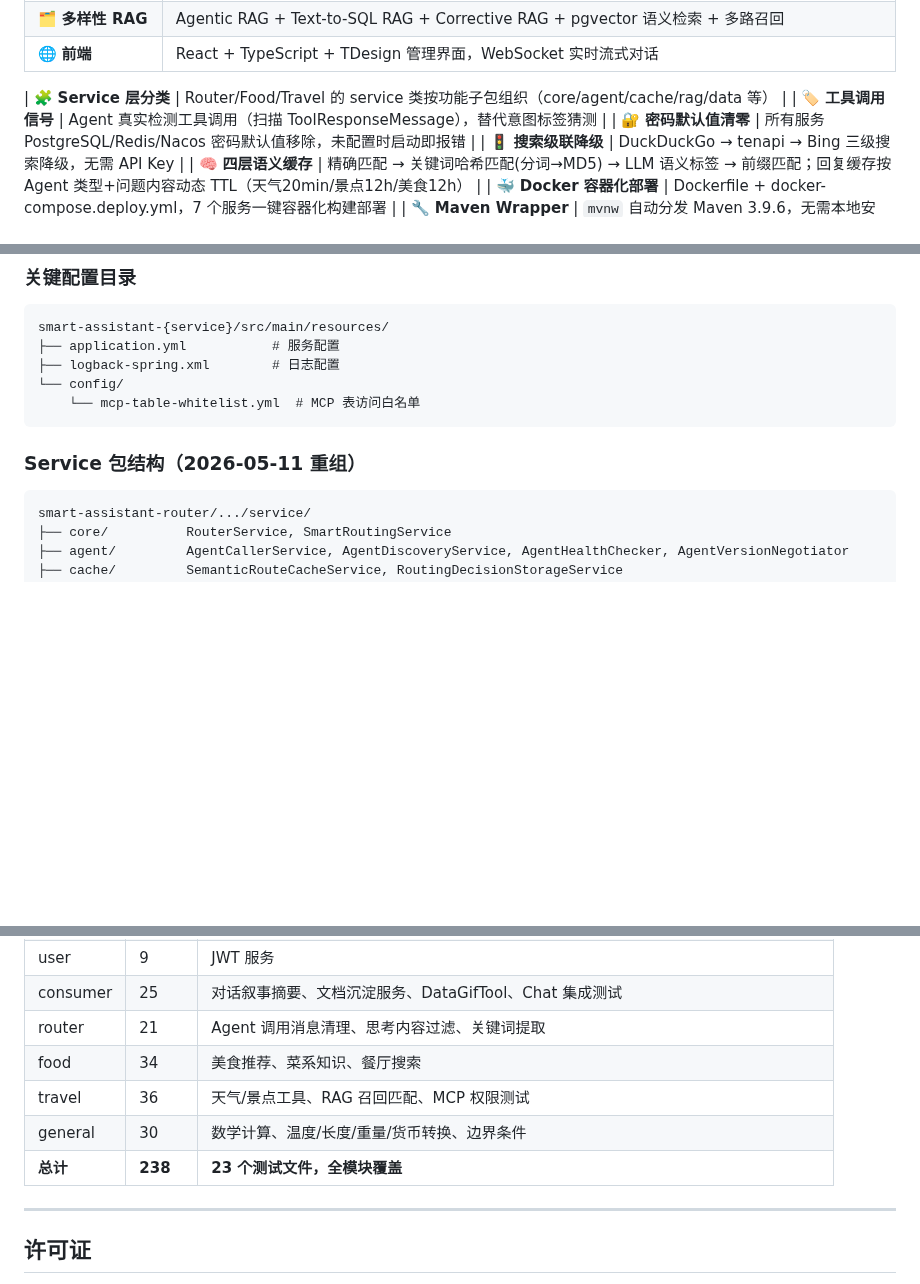
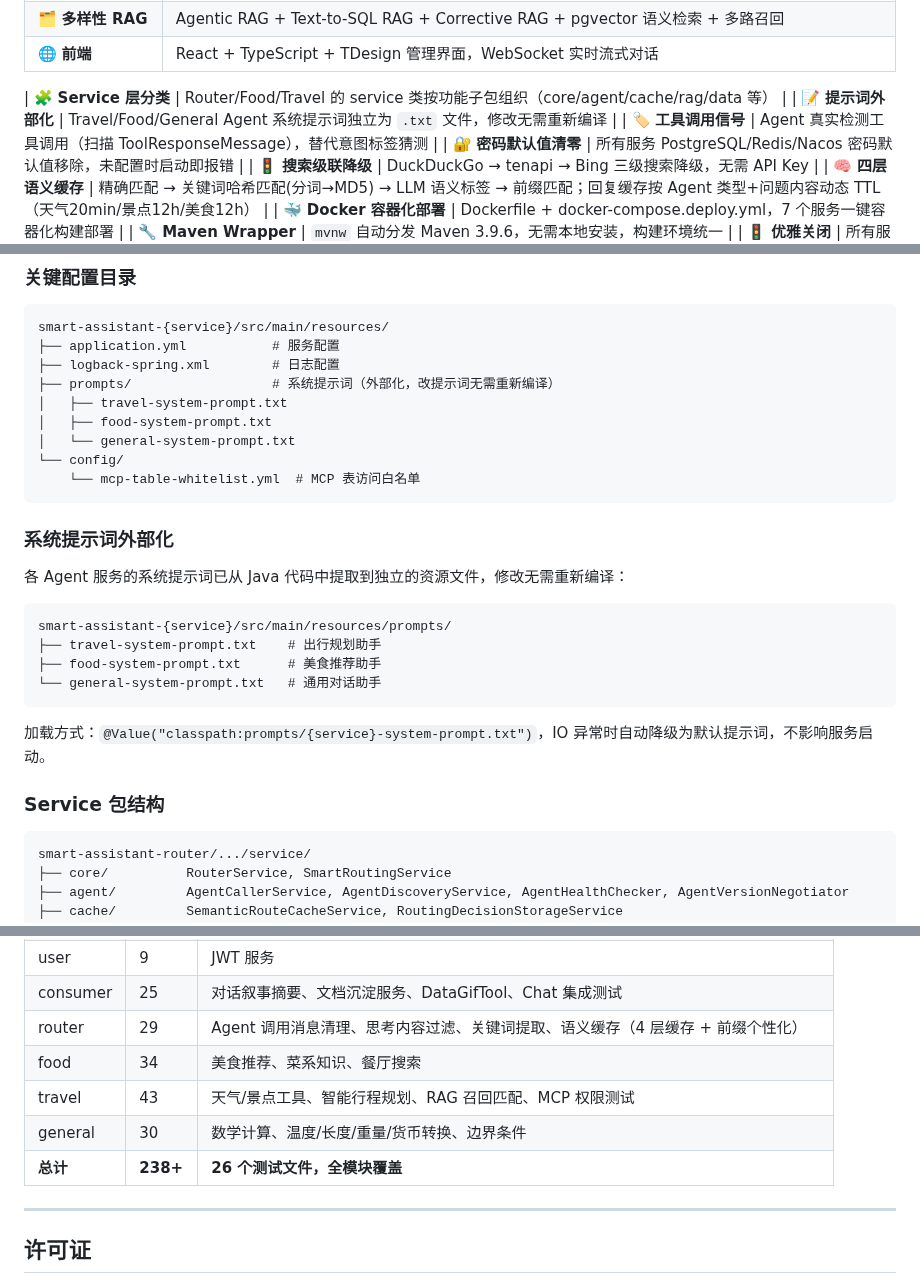
Before and after one commit to Yu-hk/SmartAssistant, a Markdown page: README.md, 3 parts joined by grey strips. Drawn GitHub-style; blank space fills up the shorter version.

Commit message:
docs: 更新 README — 提示词外部化、目录结构、测试数

````diff
--- a/README.md
+++ b/README.md
@@ -63,6 +63,7 @@ SmartAssistant 是一个多智能体对话系统，基于 **Spring AI Alibaba**
 | 🌐 **前端** | React + TypeScript + TDesign 管理界面，WebSocket 实时流式对话 |
 
 | 🧩 **Service 层分类** | Router/Food/Travel 的 service 类按功能子包组织（core/agent/cache/rag/data 等） |
+| 📝 **提示词外部化** | Travel/Food/General Agent 系统提示词独立为 `.txt` 文件，修改无需重新编译 |
 | 🏷️ **工具调用信号** | Agent 真实检测工具调用（扫描 ToolResponseMessage），替代意图标签猜测 |
 | 🔐 **密码默认值清零** | 所有服务 PostgreSQL/Redis/Nacos 密码默认值移除，未配置时启动即报错 |
 | 🚦 **搜索级联降级** | DuckDuckGo → tenapi → Bing 三级搜索降级，无需 API Key |
@@ -520,11 +521,28 @@ spring:
 smart-assistant-{service}/src/main/resources/
 ├── application.yml           # 服务配置
 ├── logback-spring.xml        # 日志配置
+├── prompts/                  # 系统提示词（外部化，改提示词无需重新编译）
+│   ├── travel-system-prompt.txt
+│   ├── food-system-prompt.txt
+│   └── general-system-prompt.txt
 └── config/
     └── mcp-table-whitelist.yml  # MCP 表访问白名单
 ```
 
-### Service 包结构（2026-05-11 重组）
+### 系统提示词外部化
+
+各 Agent 服务的系统提示词已从 Java 代码中提取到独立的资源文件，修改无需重新编译：
+
+```
+smart-assistant-{service}/src/main/resources/prompts/
+├── travel-system-prompt.txt    # 出行规划助手
+├── food-system-prompt.txt      # 美食推荐助手
+└── general-system-prompt.txt   # 通用对话助手
+```
+
+加载方式：`@Value("classpath:prompts/{service}-system-prompt.txt")`，IO 异常时自动降级为默认提示词，不影响服务启动。
+
+### Service 包结构
 
 ```
 smart-assistant-router/.../service/
@@ -917,11 +935,11 @@ Gateway   Consumer    Router     Travel / Food / User / General
 | gateway | 33 | JWT 工具、白名单过滤、Filter 认证、Filter 集成测试 |
 | user | 9 | JWT 服务 |
 | consumer | 25 | 对话叙事摘要、文档沉淀服务、DataGifTool、Chat 集成测试 |
-| router | 21 | Agent 调用消息清理、思考内容过滤、关键词提取 |
+| router | 29 | Agent 调用消息清理、思考内容过滤、关键词提取、语义缓存（4 层缓存 + 前缀个性化） |
 | food | 34 | 美食推荐、菜系知识、餐厅搜索 |
-| travel | 36 | 天气/景点工具、RAG 召回匹配、MCP 权限测试 |
+| travel | 43 | 天气/景点工具、智能行程规划、RAG 召回匹配、MCP 权限测试 |
 | general | 30 | 数学计算、温度/长度/重量/货币转换、边界条件 |
-| **总计** | **238** | **23 个测试文件，全模块覆盖** |
+| **总计** | **238+** | **26 个测试文件，全模块覆盖** |
 
 ---
 
````
